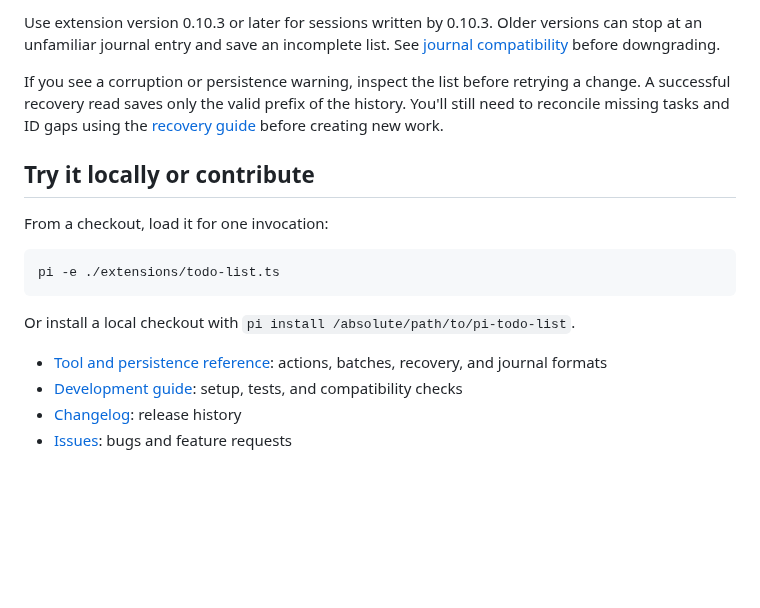
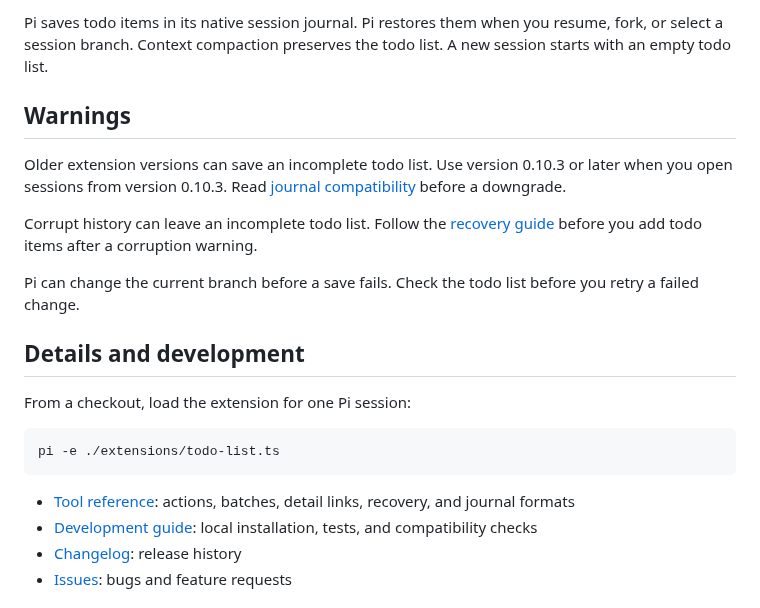
Before and after one commit to fitchmultz/pi-todo-list, a Markdown page: README.md, the part around one of its changes. Rendered like a GitHub page; blank space fills up the shorter version.

````diff
--- a/README.md
+++ b/README.md
@@ -62,20 +54,24 @@ Completing or removing a parent affects all its descendants. Reopening it return
 
-Use extension version 0.10.3 or later for sessions written by 0.10.3. Older versions can stop at an unfamiliar journal entry and save an incomplete list. See [journal compatibility](docs/reference.md#journal-compatibility) before downgrading.
+Pi saves todo items in its native session journal. Pi restores them when you resume, fork, or select a session branch. Context compaction preserves the todo list. A new session starts with an empty todo list.
 
-If you see a corruption or persistence warning, inspect the list before retrying a change. A successful recovery read saves only the valid prefix of the history. You'll still need to reconcile missing tasks and ID gaps using the [recovery guide](docs/reference.md#manual-reconciliation-after-a-corruption-warning) before creating new work.
+## Warnings
 
-## Try it locally or contribute
+Older extension versions can save an incomplete todo list. Use version 0.10.3 or later when you open sessions from version 0.10.3. Read [journal compatibility](docs/reference.md#journal-compatibility) before a downgrade.
 
-From a checkout, load it for one invocation:
+Corrupt history can leave an incomplete todo list. Follow the [recovery guide](docs/reference.md#manual-reconciliation-after-a-corruption-warning) before you add todo items after a corruption warning.
+
+Pi can change the current branch before a save fails. Check the todo list before you retry a failed change.
+
+## Details and development
+
+From a checkout, load the extension for one Pi session:
 
 ```bash
 pi -e ./extensions/todo-list.ts
 ```
 
-Or install a local checkout with `pi install /absolute/path/to/pi-todo-list`.
-
-- [Tool and persistence reference](docs/reference.md): actions, batches, recovery, and journal formats
-- [Development guide](docs/development.md): setup, tests, and compatibility checks
+- [Tool reference](docs/reference.md): actions, batches, detail links, recovery, and journal formats
+- [Development guide](docs/development.md): local installation, tests, and compatibility checks
 - [Changelog](CHANGELOG.md): release history
 - [Issues](https://github.com/fitchmultz/pi-todo-list/issues): bugs and feature requests
 
````
Also changed, not shown: other parts of README.md (+23 -31 lines), .github/readme/session-todos.png, 1 other file.
